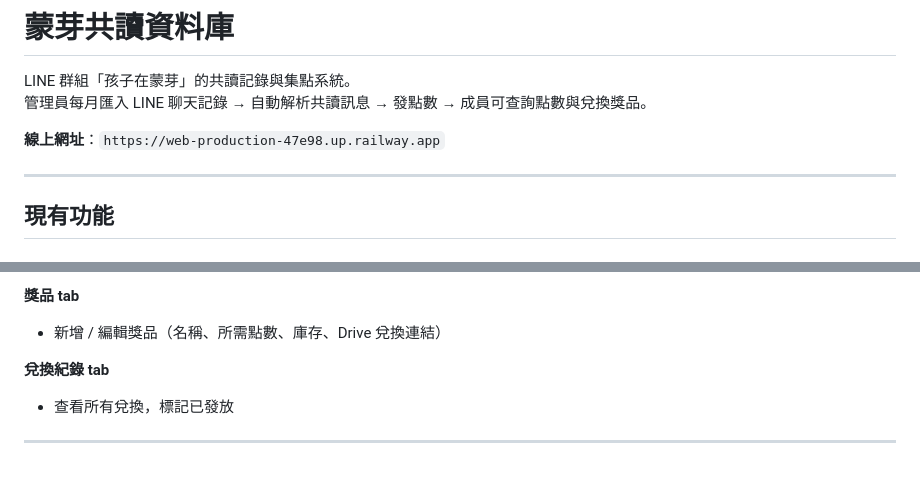
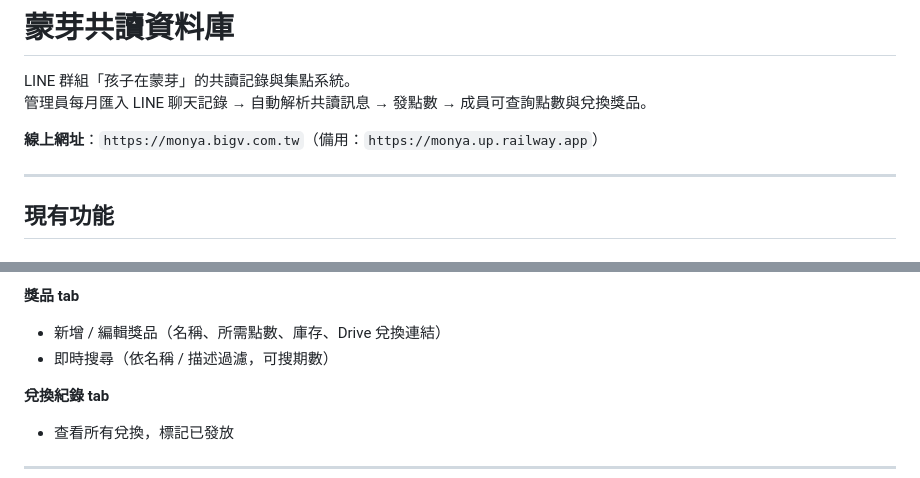
Before and after one commit to viviennechu/mongya-reading, a Markdown page: README.md, 2 parts joined by grey strips. GitHub-like rendering.

Commit message:
docs: README 更新正式網址為 monya.bigv.com.tw、補獎品搜尋功能說明

```diff
--- a/README.md
+++ b/README.md
@@ -3,7 +3,7 @@
 LINE 群組「孩子在蒙芽」的共讀記錄與集點系統。
 管理員每月匯入 LINE 聊天記錄 → 自動解析共讀訊息 → 發點數 → 成員可查詢點數與兌換獎品。
 
-**線上網址**：`https://web-production-47e98.up.railway.app`
+**線上網址**：`https://monya.bigv.com.tw`（備用：`https://monya.up.railway.app`）
 
 ---
 
@@ -41,6 +41,7 @@ LINE 群組「孩子在蒙芽」的共讀記錄與集點系統。
 
 **獎品 tab**
 - 新增 / 編輯獎品（名稱、所需點數、庫存、Drive 兌換連結）
+- 即時搜尋（依名稱 / 描述過濾，可搜期數）
 
 **兌換紀錄 tab**
 - 查看所有兌換，標記已發放
```
